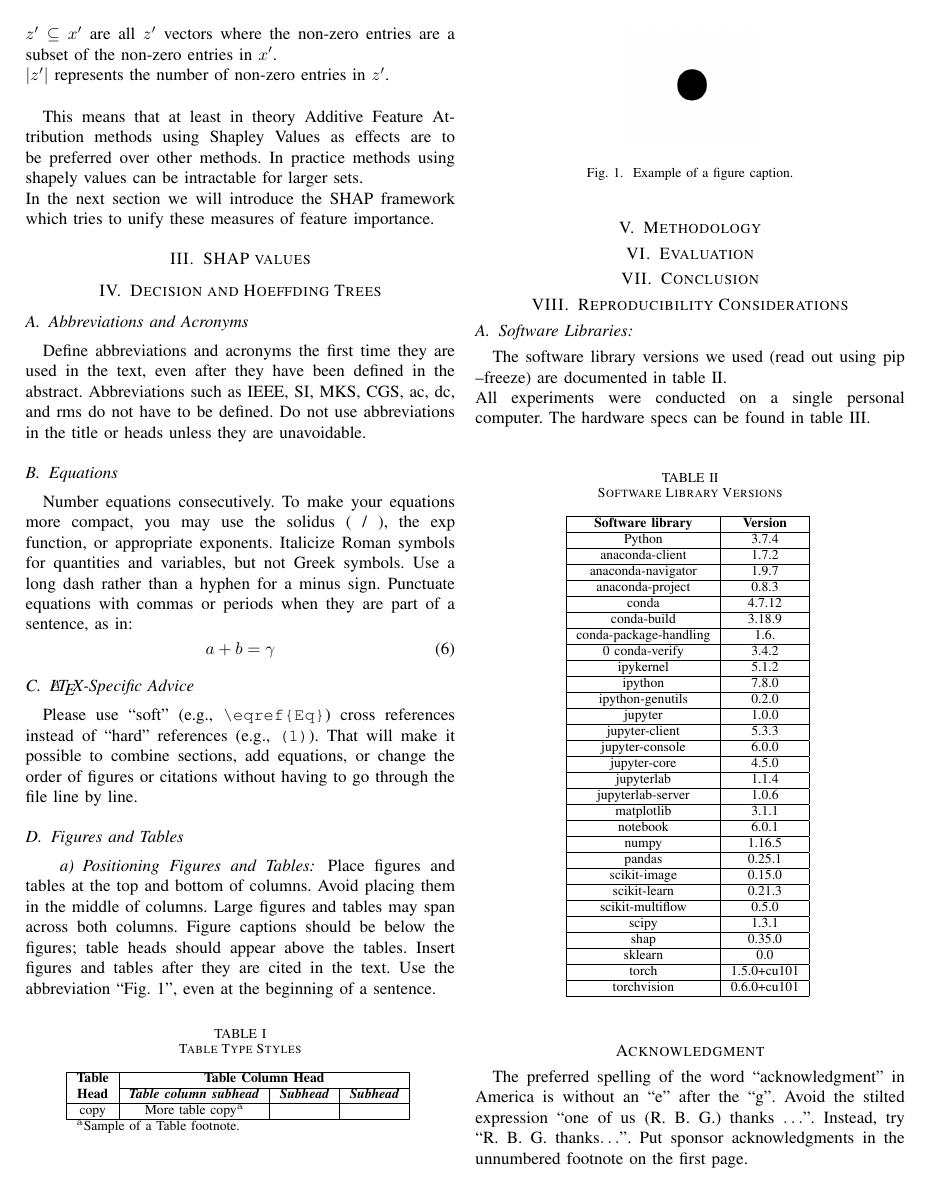
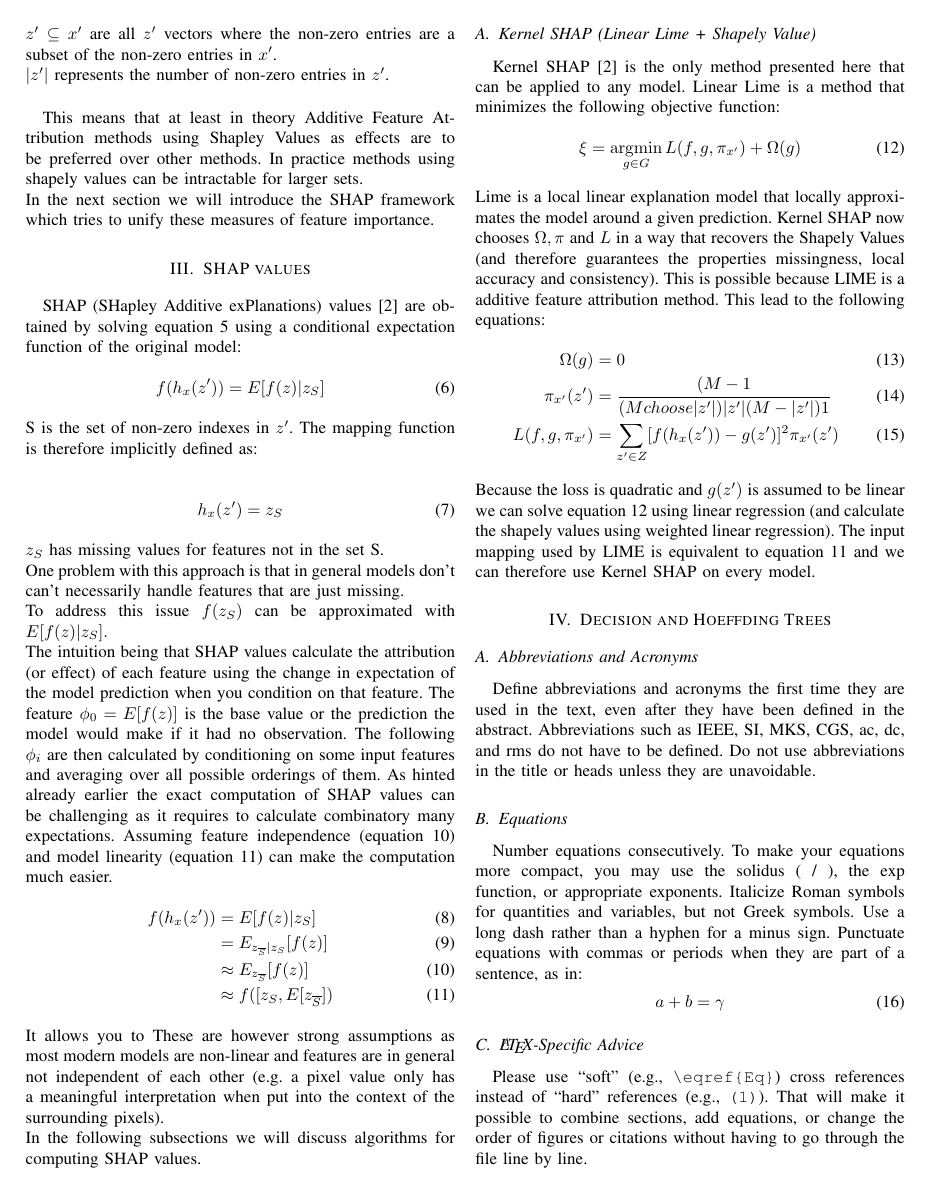
Before and after one commit to Kait0/EFML, a LaTeX paper (doc/2020 Seminar Presentation/EFML LAA1 Tree Shap.tex): page 2 of 3. Compiled offline with pdfLaTeX; a missing font is replaced by an installed copy or a similar font; a LaTeX package or settings file that is missing is left out.

Commit message:
Wrote the SHAP chapter and started the Kernel SHAP chapter. Added Outline

```diff
--- a/doc/2020 Seminar Presentation/EFML LAA1 Tree Shap.tex
+++ b/doc/2020 Seminar Presentation/EFML LAA1 Tree Shap.tex
@@ -8,7 +8,7 @@
 \usepackage{xcolor}
 \def\BibTeX{{\rm B\kern-.05em{\sc i\kern-.025em b}\kern-.08em
     T\kern-.1667em\lower.7ex\hbox{E}\kern-.125emX}}
-
+\DeclareMathOperator*{\argmin}{\arg\!\min}
 
 
 \begin{document}
@@ -99,6 +99,47 @@ In the next section we will introduce the SHAP framework which tries to unify th
 %TODO check these statements after writing the next section.
 
 \section{SHAP values}
+SHAP (SHapley Additive exPlanations) values \cite{b2} are obtained by solving equation \ref{ShapleyEquation} using a conditional expectation function of the original model:
+\begin{align}
+f(h_x(z')) = E[f(z) | z_S]
+\end{align}
+S is the set of non-zero indexes in $z'$.
+The mapping function is therefore implicitly defined as:\\
+\begin{align}
+h_x(z') = z_S
+\end{align}
+$z_S$ has missing values for features not in the set S.\\
+One problem with this approach is that in general models don't can't necessarily handle features that are just missing.\\
+To address this issue $f(z_S)$ can be approximated with $E[f(z)| z_S].$\\
+The intuition being that SHAP values  calculate the attribution (or effect) of each feature using the change in expectation of the model prediction when you condition on that feature.
+The feature $\phi_0 = E[f(z)]$ is the base value or the prediction the model would make if it had no observation.
+The following $\phi_i$ are then calculated by conditioning on some input features and averaging over all possible orderings of them.
+As hinted already earlier the exact computation of SHAP values can be challenging as it requires to calculate combinatory many expectations.
+Assuming feature independence (equation \ref{independence}) and model linearity (equation \ref{linearity}) can make the computation much easier.
+\begin{align}
+f(h_x(z')) &= E[f(z)|z_{S}]\\
+&= E_{z_{\overline{S}}|z_S}[f(z)]\\
+&\approx E_{z_{\overline{S}}}[f(z)] \label{independence}\\
+&\approx f([z_S, E[z_{\overline{S}}])  \label{linearity}
+\end{align}
+It allows you to
+These are however strong assumptions as most modern models are non-linear and features are in general not independent of each other (e.g. a pixel value only has a meaningful interpretation when put into the context of the surrounding pixels).\\
+In the following subsections we will discuss algorithms for computing SHAP values.
+
+\subsection{Kernel SHAP (Linear Lime + Shapely Value)}
+Kernel SHAP \cite{b2} is the only method presented here that can be applied to any model.
+Linear Lime is a method that minimizes the following objective function:
+\begin{align}
+\xi = \argmin_{g \in G} L(f,g,\pi_{x'}) + \Omega(g) \label{Lime}
+\end{align}
+Lime is a local linear explanation model that locally approximates the model around a given prediction.
+Kernel SHAP now chooses $\Omega, \pi$ and $L$ in a way that recovers the Shapely Values (and therefore guarantees the properties missingness, local accuracy and consistency). This is possible because LIME is a additive feature attribution method. This lead to the following equations:
+\begin{align}
+\Omega(g) &= 0\\
+\pi_{x'}(z') &= \frac{(M - 1}{(M choose |z'|)|z'|(M - |z'|)1}\\
+L(f,g,\pi_{x'}) &= \sum_{z' \in Z}[f(h_x(z')) - g(z')]^2 \pi_{x'}(z')
+\end{align}
+Because the loss is quadratic and $g(z')$ is assumed to be linear we can solve equation \ref{Lime} using linear regression (and calculate the shapely values using weighted linear regression). The input mapping used by LIME is equivalent to equation \ref{linearity} and we can therefore use Kernel SHAP on every model.
 
 \section{Decision and Hoeffding Trees}
 
```
Also changed, not shown: doc/2020 Seminar Presentation/EFML LAA1 Tree Shap.pdf, doc/2020 Seminar Presentation/Outline.PNG (added), doc/2020 Seminar Presentation/EFML LAA1 Tree Shap.tex (2 more changed lines).
